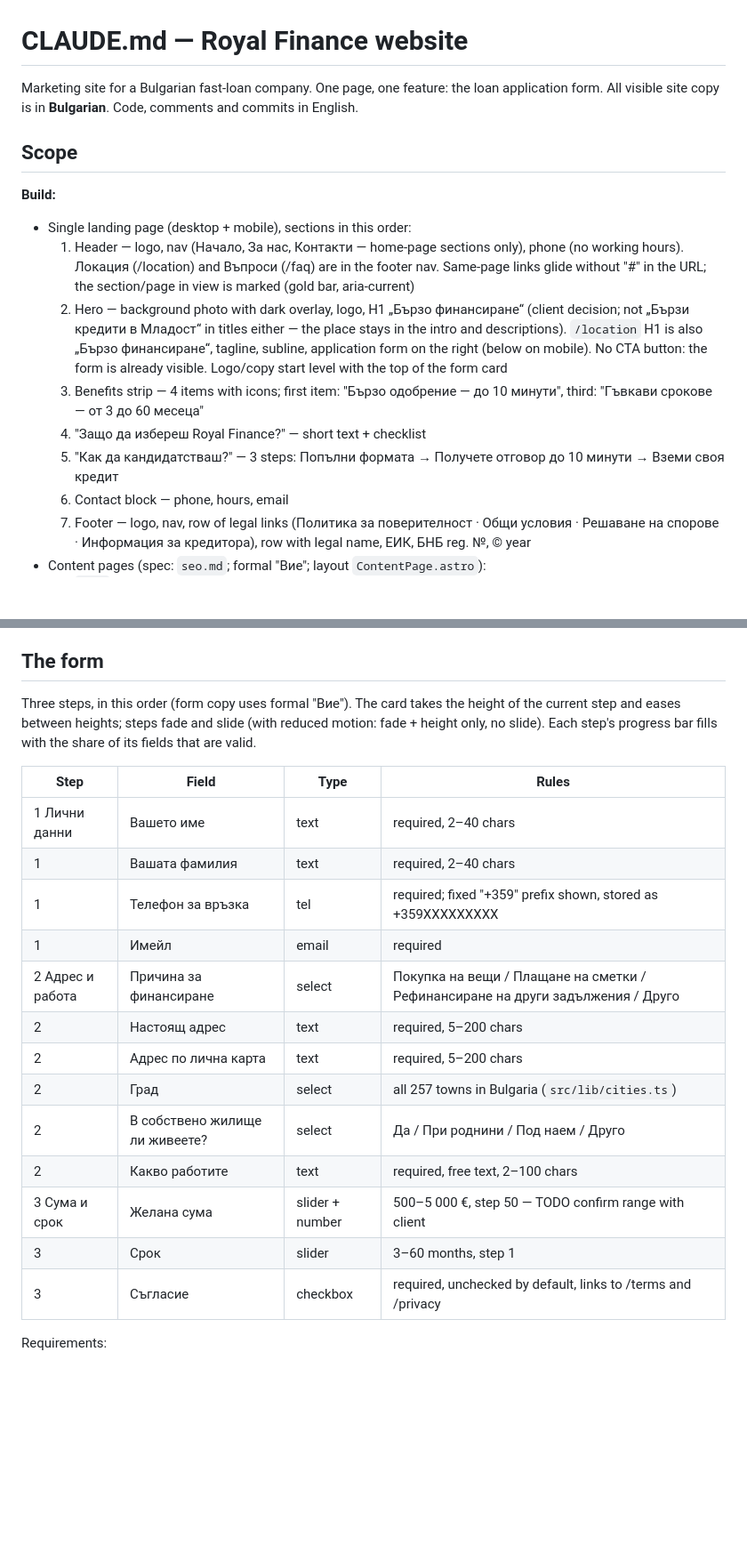
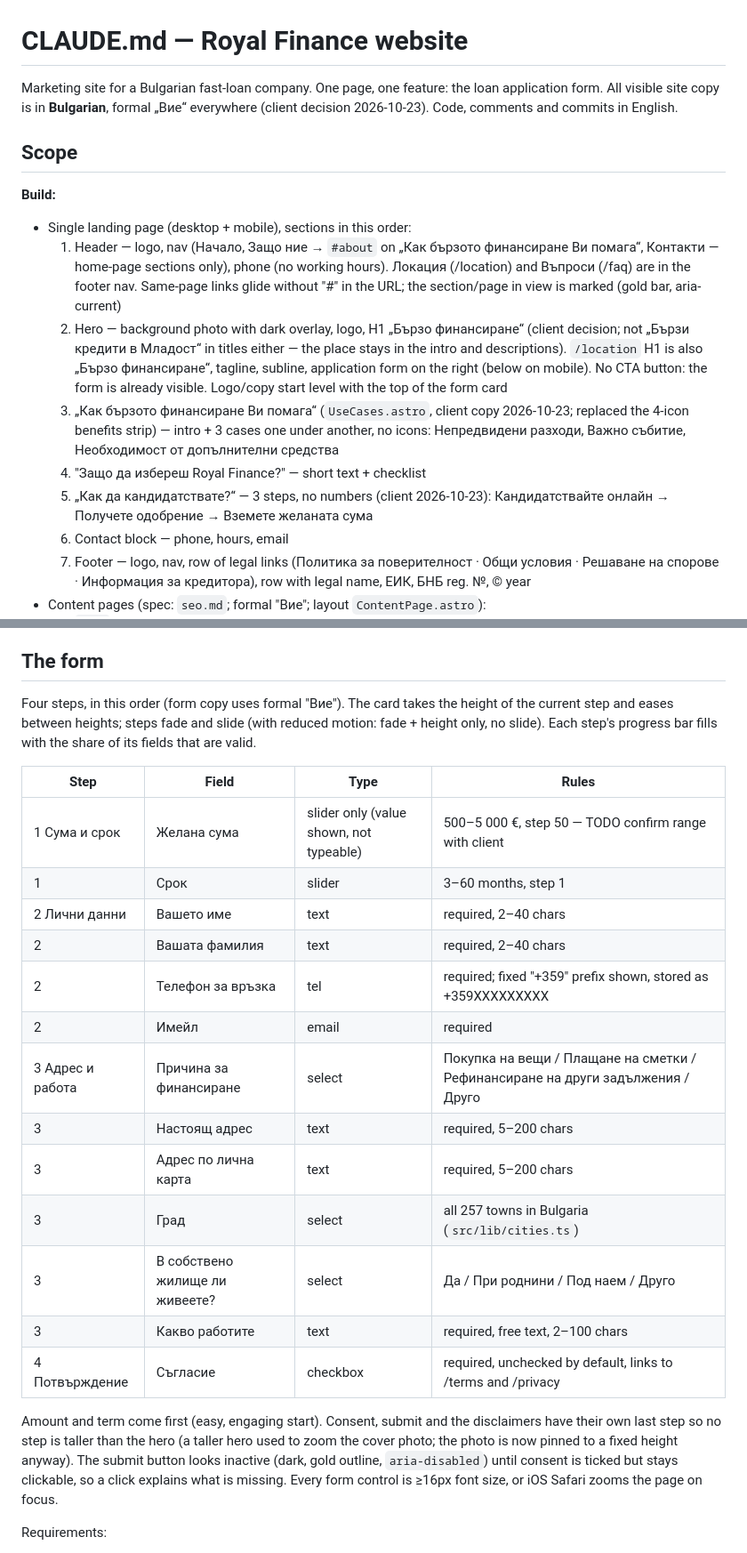
Before and after one commit to TsvetanG2/FastLoansWebsite, a Markdown page: CLAUDE.md, 2 parts joined by grey strips. Shown at 89% size. Rendered like a GitHub page; blank space fills up the shorter version.

```diff
--- a/CLAUDE.md
+++ b/CLAUDE.md
@@ -1,17 +1,17 @@
 # CLAUDE.md — Royal Finance website
 
 Marketing site for a Bulgarian fast-loan company. One page, one feature: the loan application form.
-All visible site copy is in **Bulgarian**. Code, comments and commits in English.
+All visible site copy is in **Bulgarian**, formal „Вие“ everywhere (client decision 2026-10-23). Code, comments and commits in English.
 
 ## Scope
 
 **Build:**
 - Single landing page (desktop + mobile), sections in this order:
-  1. Header — logo, nav (Начало, За нас, Контакти — home-page sections only), phone (no working hours). Локация (/location) and Въпроси (/faq) are in the footer nav. Same-page links glide without "#" in the URL; the section/page in view is marked (gold bar, aria-current)
+  1. Header — logo, nav (Начало, Защо ние → `#about` on „Как бързото финансиране Ви помага“, Контакти — home-page sections only), phone (no working hours). Локация (/location) and Въпроси (/faq) are in the footer nav. Same-page links glide without "#" in the URL; the section/page in view is marked (gold bar, aria-current)
   2. Hero — background photo with dark overlay, logo, H1 „Бързо финансиране“ (client decision; not „Бързи кредити в Младост“ in titles either — the place stays in the intro and descriptions). `/location` H1 is also „Бързо финансиране“, tagline, subline, application form on the right (below on mobile). No CTA button: the form is already visible. Logo/copy start level with the top of the form card
-  3. Benefits strip — 4 items with icons; first item: "Бързо одобрение — до 10 минути", third: "Гъвкави срокове — от 3 до 60 месеца"
+  3. „Как бързото финансиране Ви помага“ (`UseCases.astro`, client copy 2026-10-23; replaced the 4-icon benefits strip) — intro + 3 cases one under another, no icons: Непредвидени разходи, Важно събитие, Необходимост от допълнителни средства
   4. "Защо да избереш Royal Finance?" — short text + checklist
-  5. "Как да кандидатстваш?" — 3 steps: Попълни формата → Получете отговор до 10 минути → Вземи своя кредит
+  5. „Как да кандидатствате?“ — 3 steps, no numbers (client 2026-10-23): Кандидатствайте онлайн → Получете одобрение → Вземете желаната сума
   6. Contact block — phone, hours, email
   7. Footer — logo, nav, row of legal links (Политика за поверителност · Общи условия · Решаване на спорове · Информация за кредитора), row with legal name, ЕИК, БНБ reg. №, © year
 - Content pages (spec: `seo.md`; formal "Вие"; layout `ContentPage.astro`):
@@ -47,23 +47,25 @@ If something is not listed under "Build", ask before adding it.
 
 ## The form
 
-Three steps, in this order (form copy uses formal "Вие"). The card takes the height of the current step and eases between heights; steps fade and slide (with reduced motion: fade + height only, no slide). Each step's progress bar fills with the share of its fields that are valid.
+Four steps, in this order (form copy uses formal "Вие"). The card takes the height of the current step and eases between heights; steps fade and slide (with reduced motion: fade + height only, no slide). Each step's progress bar fills with the share of its fields that are valid.
 
 | Step | Field | Type | Rules |
 |---|---|---|---|
-| 1 Лични данни | Вашето име | text | required, 2–40 chars |
-| 1 | Вашата фамилия | text | required, 2–40 chars |
-| 1 | Телефон за връзка | tel | required; fixed "+359" prefix shown, stored as +359XXXXXXXXX |
-| 1 | Имейл | email | required |
-| 2 Адрес и работа | Причина за финансиране | select | Покупка на вещи / Плащане на сметки / Рефинансиране на други задължения / Друго |
-| 2 | Настоящ адрес | text | required, 5–200 chars |
-| 2 | Адрес по лична карта | text | required, 5–200 chars |
-| 2 | Град | select | all 257 towns in Bulgaria (`src/lib/cities.ts`) |
-| 2 | В собствено жилище ли живеете? | select | Да / При роднини / Под наем / Друго |
-| 2 | Какво работите | text | required, free text, 2–100 chars |
-| 3 Сума и срок | Желана сума | slider + number | 500–5 000 €, step 50 — TODO confirm range with client |
-| 3 | Срок | slider | 3–60 months, step 1 |
-| 3 | Съгласие | checkbox | required, unchecked by default, links to /terms and /privacy |
+| 1 Сума и срок | Желана сума | slider only (value shown, not typeable) | 500–5 000 €, step 50 — TODO confirm range with client |
+| 1 | Срок | slider | 3–60 months, step 1 |
+| 2 Лични данни | Вашето име | text | required, 2–40 chars |
+| 2 | Вашата фамилия | text | required, 2–40 chars |
+| 2 | Телефон за връзка | tel | required; fixed "+359" prefix shown, stored as +359XXXXXXXXX |
+| 2 | Имейл | email | required |
+| 3 Адрес и работа | Причина за финансиране | select | Покупка на вещи / Плащане на сметки / Рефинансиране на други задължения / Друго |
+| 3 | Настоящ адрес | text | required, 5–200 chars |
+| 3 | Адрес по лична карта | text | required, 5–200 chars |
+| 3 | Град | select | all 257 towns in Bulgaria (`src/lib/cities.ts`) |
+| 3 | В собствено жилище ли живеете? | select | Да / При роднини / Под наем / Друго |
+| 3 | Какво работите | text | required, free text, 2–100 chars |
+| 4 Потвърждение | Съгласие | checkbox | required, unchecked by default, links to /terms and /privacy |
+
+Amount and term come first (easy, engaging start). Consent, submit and the disclaimers have their own last step so no step is taller than the hero (a taller hero used to zoom the cover photo; the photo is now pinned to a fixed height anyway). The submit button looks inactive (dark, gold outline, `aria-disabled`) until consent is ticked but stays clickable, so a click explains what is missing. Every form control is ≥16px font size, or iOS Safari zooms the page on focus.
 
 Requirements:
 - Enter in a field = "Продължете" (steps 1–2) / submit (step 3); selects keep their own Enter
```
Also changed, not shown: other parts of CLAUDE.md (+2 -2 lines), README.md (+2 -2 lines), SEO_TODO.md (+1 -0 lines).
